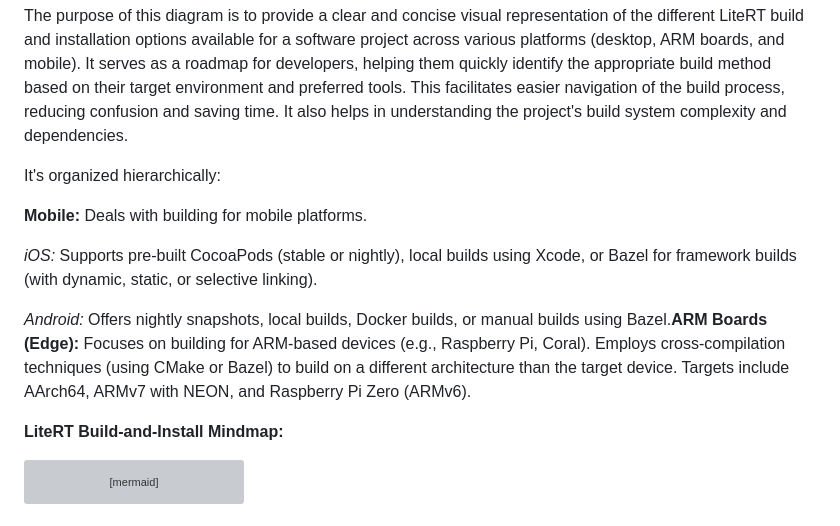
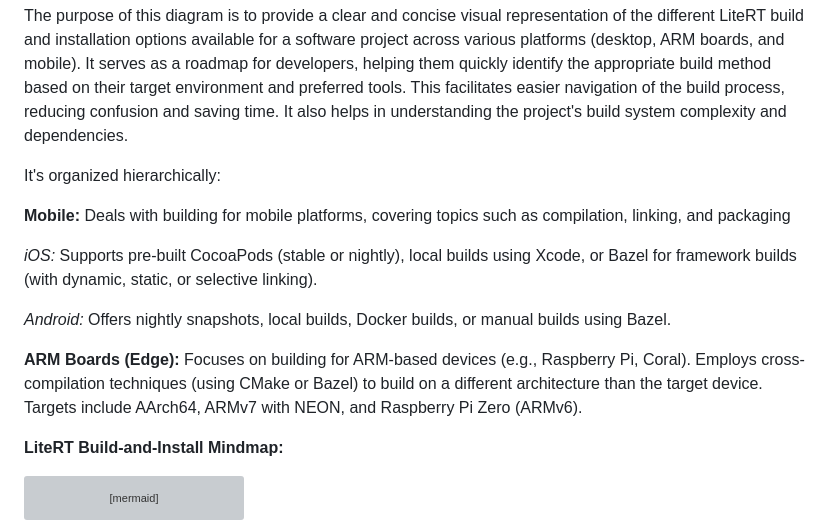
Before and after one commit to LakshmiKalaKadali/Build-and-Install, a Markdown page: LiteRT_Build_Install.md, the part around the change. GitHub-like rendering; grey boxes are pictures that could not be loaded.

```diff
--- a/LiteRT_Build_Install.md
+++ b/LiteRT_Build_Install.md
@@ -5,11 +5,13 @@ The purpose of this diagram is to provide a clear and concise visual representat
 
 It's organized hierarchically:
 
-**Mobile:** Deals with building for mobile platforms.
+**Mobile:** Deals with building for mobile platforms, covering topics such as compilation, linking, and packaging
 
 *iOS:* Supports pre-built CocoaPods (stable or nightly), local builds using Xcode, or Bazel for framework builds (with dynamic, static, or selective linking).
 
-*Android:* Offers nightly snapshots, local builds, Docker builds, or manual builds using Bazel.**ARM Boards (Edge):** Focuses on building for ARM-based devices (e.g., Raspberry Pi, Coral). Employs cross-compilation techniques (using CMake or Bazel) to build on a different architecture than the target device. Targets include AArch64, ARMv7 with NEON, and Raspberry Pi Zero (ARMv6).
+*Android:* Offers nightly snapshots, local builds, Docker builds, or manual builds using Bazel.
+
+**ARM Boards (Edge):** Focuses on building for ARM-based devices (e.g., Raspberry Pi, Coral). Employs cross-compilation techniques (using CMake or Bazel) to build on a different architecture than the target device. Targets include AArch64, ARMv7 with NEON, and Raspberry Pi Zero (ARMv6).
 
 
 ****LiteRT Build-and-Install Mindmap:****
```
